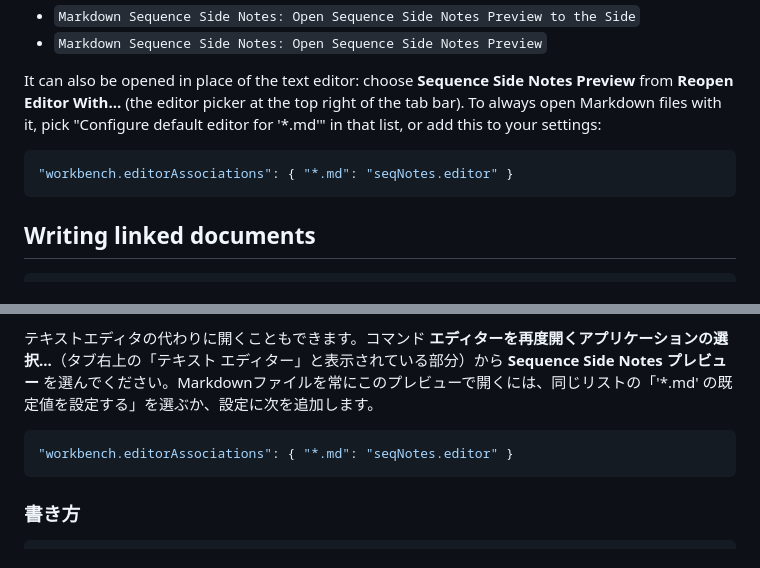
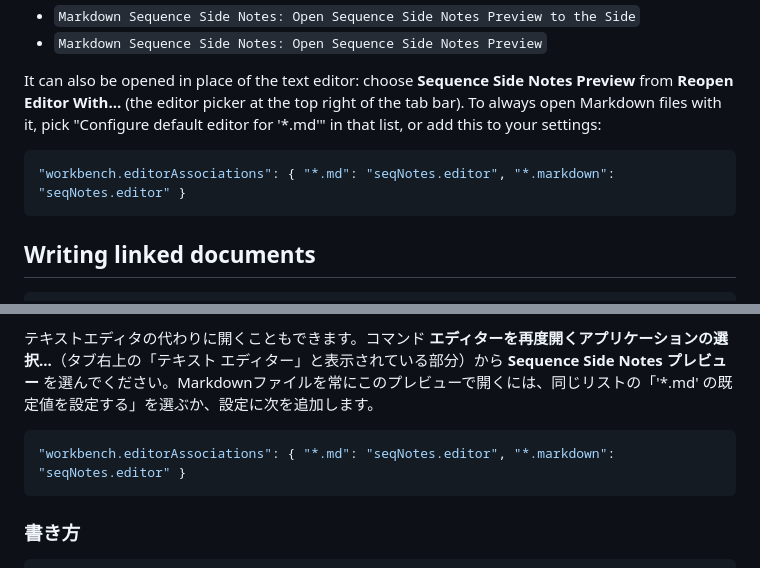
Before and after one commit to playree/markdown-design-doc-viewer, a Markdown page: README.md, 2 parts joined by grey strips. GitHub-like rendering.

Commit message:
README の editorAssociations の例に *.markdown を追加
Co-Authored-By: Claude Opus 5.5 <noreply@anthropic.com>

````diff
--- a/README.md
+++ b/README.md
@@ -25,7 +25,7 @@ Open a Markdown file and click the preview icon in the editor title bar, or run
 It can also be opened in place of the text editor: choose **Sequence Side Notes Preview** from **Reopen Editor With...** (the editor picker at the top right of the tab bar). To always open Markdown files with it, pick "Configure default editor for '*.md'" in that list, or add this to your settings:
 
 ```json
-"workbench.editorAssociations": { "*.md": "seqNotes.editor" }
+"workbench.editorAssociations": { "*.md": "seqNotes.editor", "*.markdown": "seqNotes.editor" }
 ```
 
 ## Writing linked documents
@@ -101,7 +101,7 @@ Markdownファイルを開いてエディタのタイトルバーにあるプレ
 テキストエディタの代わりに開くこともできます。コマンド **エディターを再度開くアプリケーションの選択...**（タブ右上の「テキスト エディター」と表示されている部分）から **Sequence Side Notes プレビュー** を選んでください。Markdownファイルを常にこのプレビューで開くには、同じリストの「'*.md' の既定値を設定する」を選ぶか、設定に次を追加します。
 
 ```json
-"workbench.editorAssociations": { "*.md": "seqNotes.editor" }
+"workbench.editorAssociations": { "*.md": "seqNotes.editor", "*.markdown": "seqNotes.editor" }
 ```
 
 ### 書き方
````
